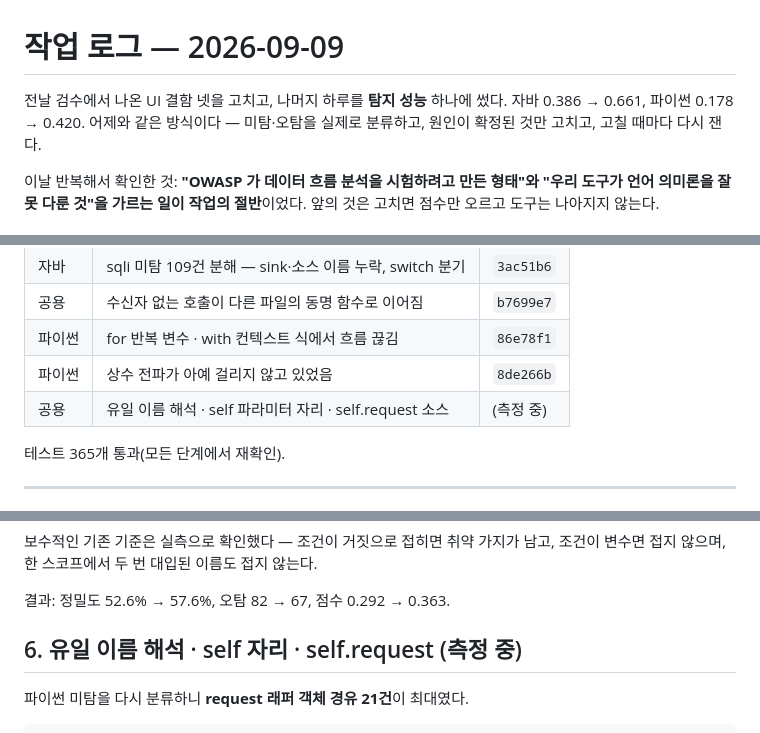
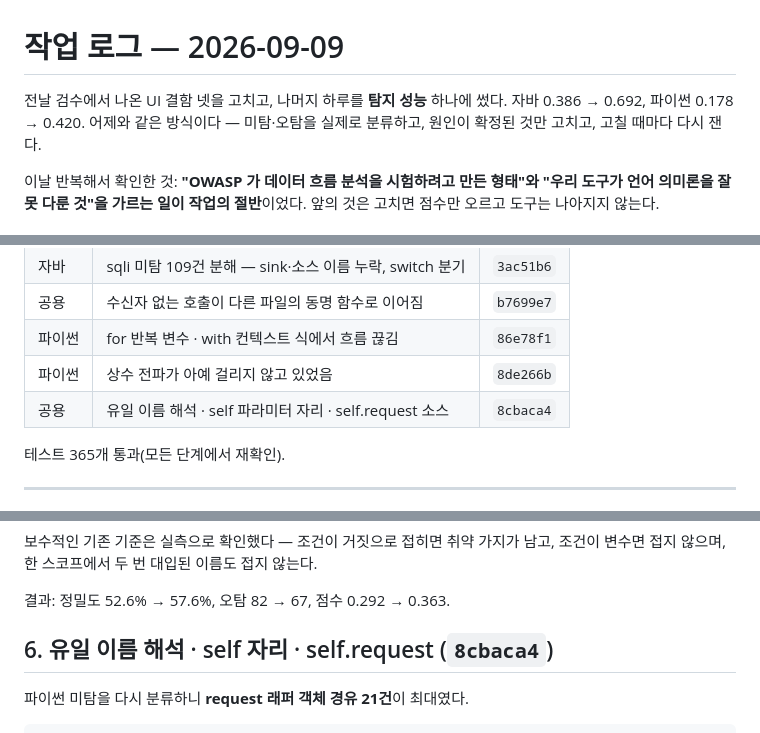
Before and after one commit to KimJeju/cpguard, a Markdown page: worklog/2026-09-09.md, 3 parts joined by grey strips. Drawn GitHub-style.

Commit message:
worklog: 2026-09-09 최종 수치 반영
Co-Authored-By: Claude Opus 5 <noreply@anthropic.com>

```diff
--- a/worklog/2026-09-09.md
+++ b/worklog/2026-09-09.md
@@ -1,7 +1,7 @@
 # 작업 로그 — 2026-09-09
 
 전날 검수에서 나온 UI 결함 넷을 고치고, 나머지 하루를 **탐지 성능** 하나에 썼다.
-자바 0.386 → 0.661, 파이썬 0.178 → 0.420. 어제와 같은 방식이다 — 미탐·오탐을 실제로
+자바 0.386 → 0.692, 파이썬 0.178 → 0.420. 어제와 같은 방식이다 — 미탐·오탐을 실제로
 분류하고, 원인이 확정된 것만 고치고, 고칠 때마다 다시 잰다.
 
 이날 반복해서 확인한 것: **"OWASP 가 데이터 흐름 분석을 시험하려고 만든 형태"와
@@ -17,7 +17,7 @@
 | 공용 | 수신자 없는 호출이 다른 파일의 동명 함수로 이어짐 | `b7699e7` |
 | 파이썬 | for 반복 변수 · with 컨텍스트 식에서 흐름 끊김 | `86e78f1` |
 | 파이썬 | 상수 전파가 아예 걸리지 않고 있었음 | `8de266b` |
-| 공용 | 유일 이름 해석 · self 파라미터 자리 · self.request 소스 | (측정 중) |
+| 공용 | 유일 이름 해석 · self 파라미터 자리 · self.request 소스 | `8cbaca4` |
 
 테스트 365개 통과(모든 단계에서 재확인).
 
@@ -122,7 +122,7 @@ private static String doSomething(HttpServletRequest request, String param) {
 
 결과: 정밀도 52.6% → 57.6%, 오탐 82 → 67, 점수 0.292 → 0.363.
 
-## 6. 유일 이름 해석 · self 자리 · self.request (측정 중)
+## 6. 유일 이름 해석 · self 자리 · self.request (`8cbaca4`)
 
 파이썬 미탐을 다시 분류하니 **request 래퍼 객체 경유 21건**이 최대였다.
 
```
